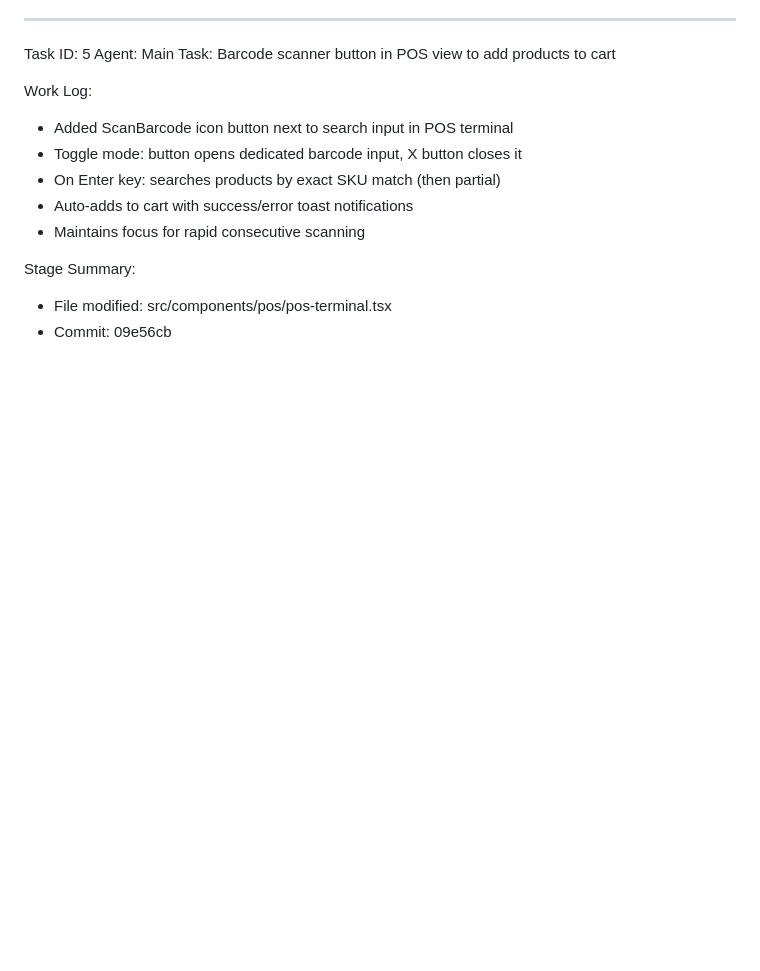
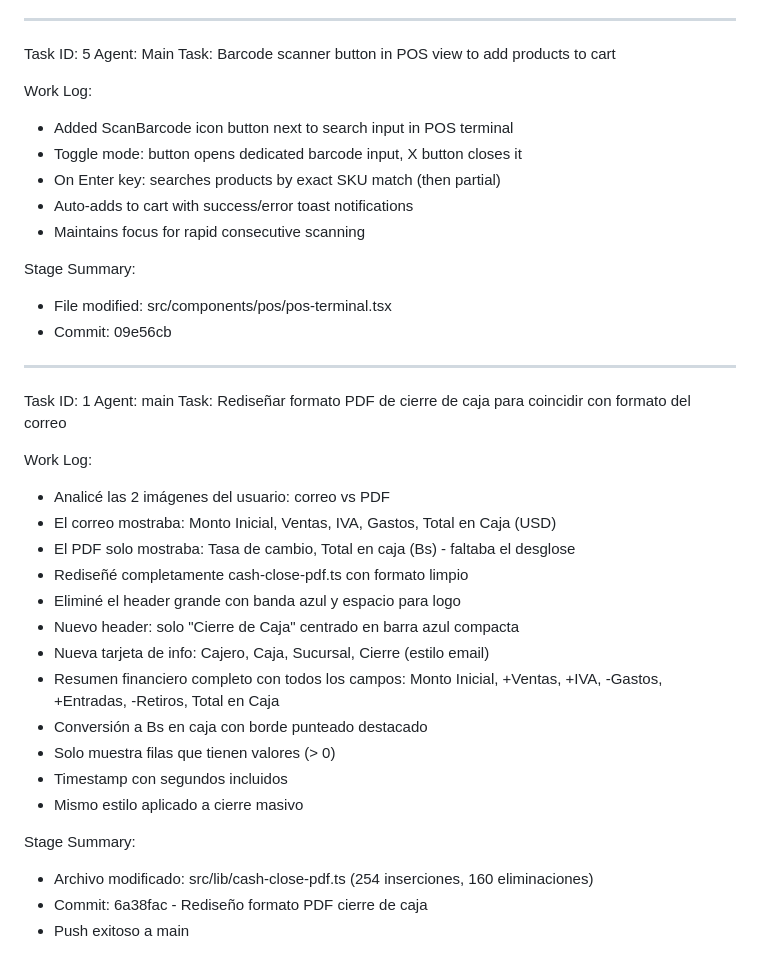
Before and after one commit to preto960/JO-Administrativo, a Markdown page: worklog.md, the part around the change. GitHub-like rendering; blank space fills up the shorter version.

Commit message:
06854877-83cc-472e-b500-204de6ecc45e

```diff
--- a/worklog.md
+++ b/worklog.md
@@ -311,3 +311,27 @@ Work Log:
 Stage Summary:
 - File modified: src/components/pos/pos-terminal.tsx
 - Commit: 09e56cb
+
+---
+Task ID: 1
+Agent: main
+Task: Rediseñar formato PDF de cierre de caja para coincidir con formato del correo
+
+Work Log:
+- Analicé las 2 imágenes del usuario: correo vs PDF
+- El correo mostraba: Monto Inicial, Ventas, IVA, Gastos, Total en Caja (USD)
+- El PDF solo mostraba: Tasa de cambio, Total en caja (Bs) - faltaba el desglose
+- Rediseñé completamente cash-close-pdf.ts con formato limpio
+- Eliminé el header grande con banda azul y espacio para logo
+- Nuevo header: solo "Cierre de Caja" centrado en barra azul compacta
+- Nueva tarjeta de info: Cajero, Caja, Sucursal, Cierre (estilo email)
+- Resumen financiero completo con todos los campos: Monto Inicial, +Ventas, +IVA, -Gastos, +Entradas, -Retiros, Total en Caja
+- Conversión a Bs en caja con borde punteado destacado
+- Solo muestra filas que tienen valores (> 0)
+- Timestamp con segundos incluidos
+- Mismo estilo aplicado a cierre masivo
+
+Stage Summary:
+- Archivo modificado: src/lib/cash-close-pdf.ts (254 inserciones, 160 eliminaciones)
+- Commit: 6a38fac - Rediseño formato PDF cierre de caja
+- Push exitoso a main
```
